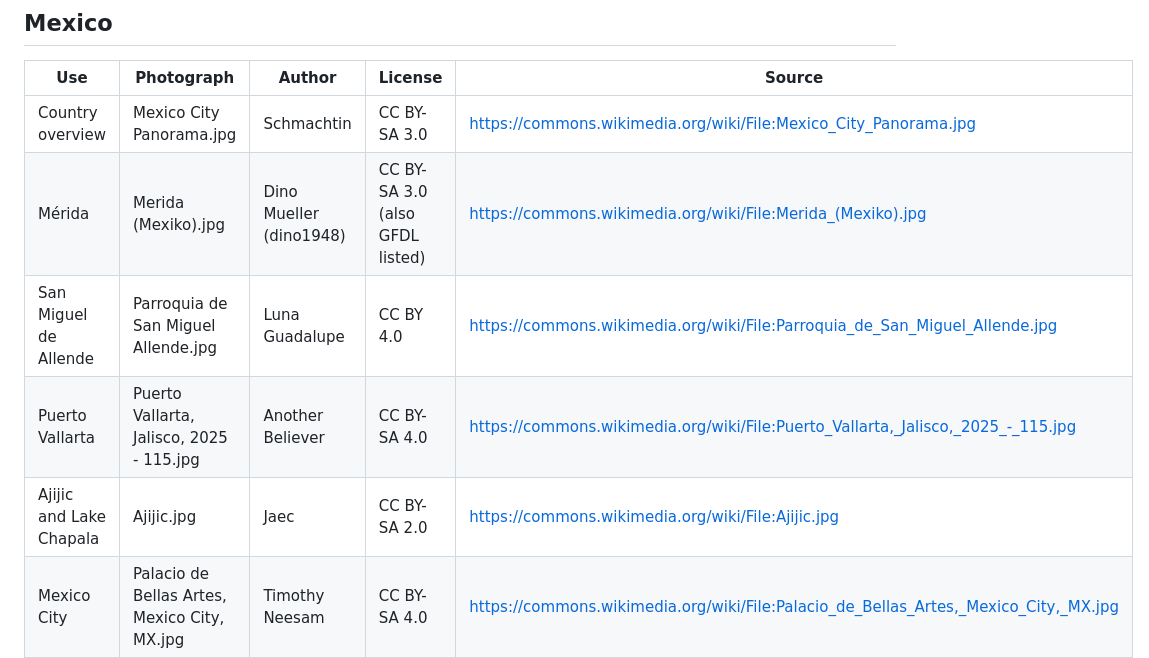
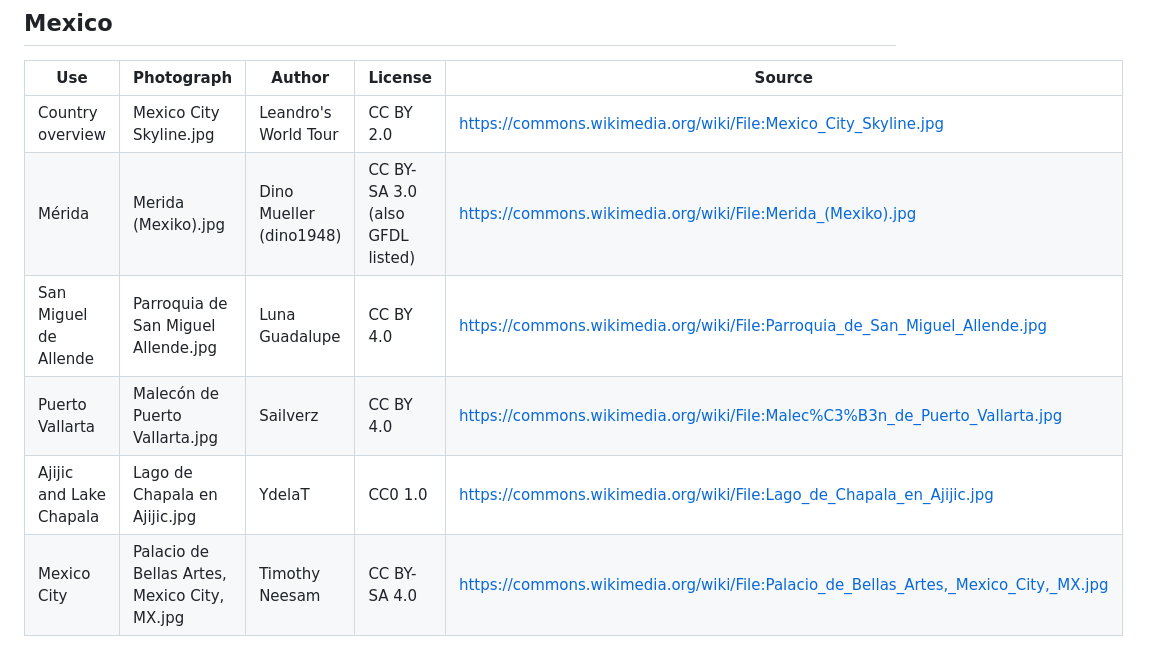
Before and after one commit to ninatools/retireatlas, a Markdown page: where-can-i-retire/photo-credits-mexico-malaysia-panama.md, the part around the change. Drawn GitHub-style.

Commit message:
Update photo credits for refreshed Mexico images

```diff
--- a/where-can-i-retire/photo-credits-mexico-malaysia-panama.md
+++ b/where-can-i-retire/photo-credits-mexico-malaysia-panama.md
@@ -8,11 +8,11 @@ These photographs are linked from Wikimedia Commons using its Special:FilePath s
 
 | Use | Photograph | Author | License | Source |
 |---|---|---|---|---|
-| Country overview | Mexico City Panorama.jpg | Schmachtin | CC BY-SA 3.0 | https://commons.wikimedia.org/wiki/File:Mexico_City_Panorama.jpg |
+| Country overview | Mexico City Skyline.jpg | Leandro's World Tour | CC BY 2.0 | https://commons.wikimedia.org/wiki/File:Mexico_City_Skyline.jpg |
 | Mérida | Merida (Mexiko).jpg | Dino Mueller (dino1948) | CC BY-SA 3.0 (also GFDL listed) | https://commons.wikimedia.org/wiki/File:Merida_(Mexiko).jpg |
 | San Miguel de Allende | Parroquia de San Miguel Allende.jpg | Luna Guadalupe | CC BY 4.0 | https://commons.wikimedia.org/wiki/File:Parroquia_de_San_Miguel_Allende.jpg |
-| Puerto Vallarta | Puerto Vallarta, Jalisco, 2025 - 115.jpg | Another Believer | CC BY-SA 4.0 | https://commons.wikimedia.org/wiki/File:Puerto_Vallarta,_Jalisco,_2025_-_115.jpg |
-| Ajijic and Lake Chapala | Ajijic.jpg | Jaec | CC BY-SA 2.0 | https://commons.wikimedia.org/wiki/File:Ajijic.jpg |
+| Puerto Vallarta | Malecón de Puerto Vallarta.jpg | Sailverz | CC BY 4.0 | https://commons.wikimedia.org/wiki/File:Malec%C3%B3n_de_Puerto_Vallarta.jpg |
+| Ajijic and Lake Chapala | Lago de Chapala en Ajijic.jpg | YdelaT | CC0 1.0 | https://commons.wikimedia.org/wiki/File:Lago_de_Chapala_en_Ajijic.jpg |
 | Mexico City | Palacio de Bellas Artes, Mexico City, MX.jpg | Timothy Neesam | CC BY-SA 4.0 | https://commons.wikimedia.org/wiki/File:Palacio_de_Bellas_Artes,_Mexico_City,_MX.jpg |
 
 ## Malaysia
```
